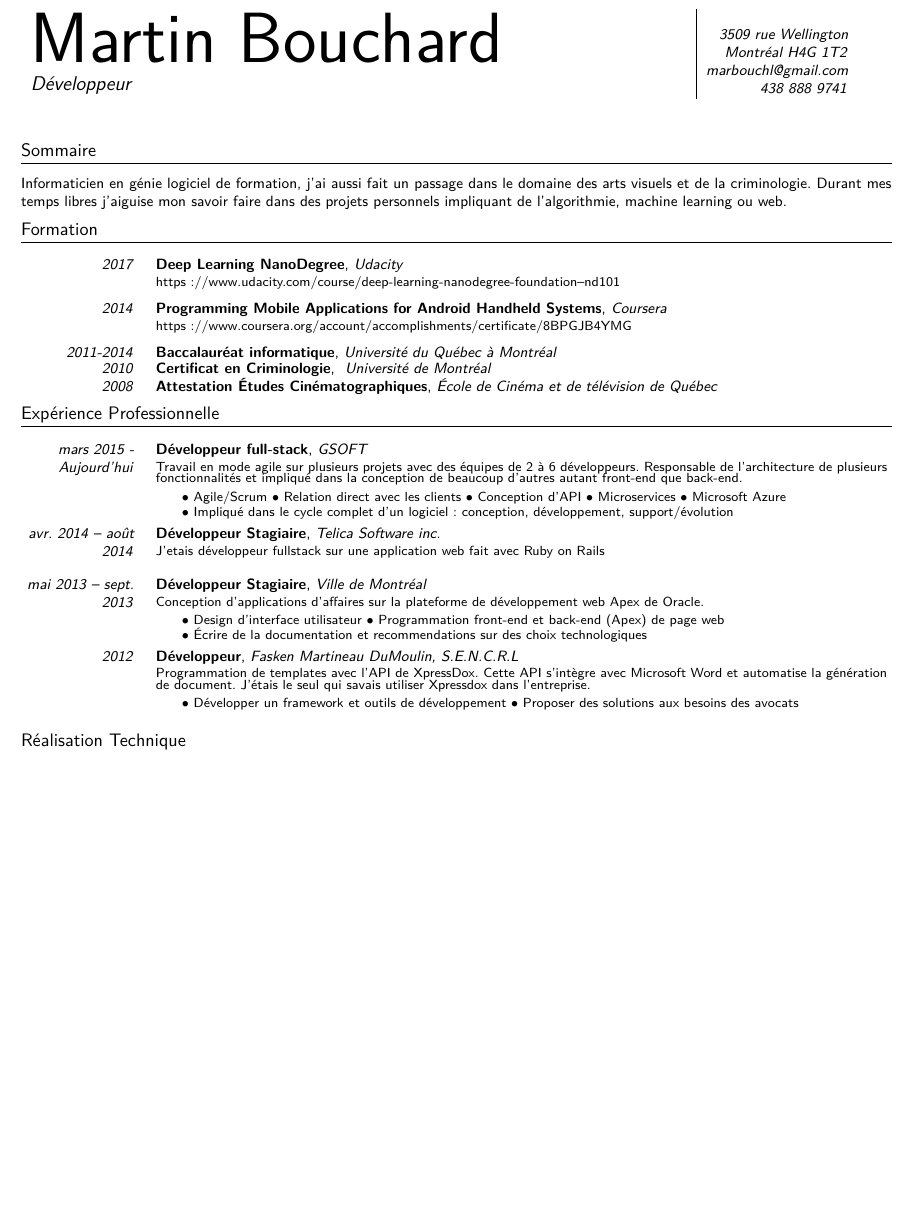
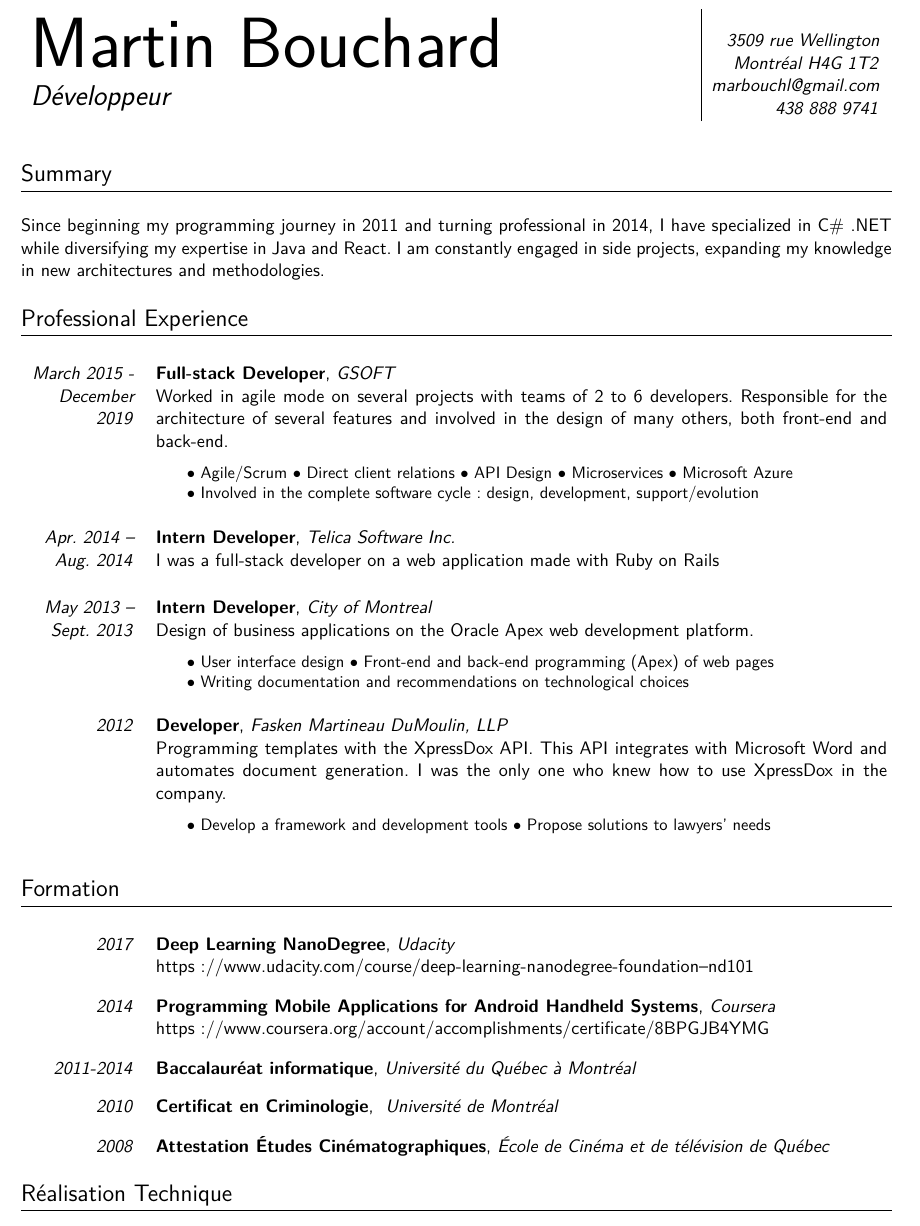
Before and after one commit to GitMyCode/CV, a LaTeX document (Martin Bouchard.tex): part of page 1 of 2 before the commit and part of page 1 of 4 after it, cut so that both start at the same text, the shorter picture padded with empty space. Compiled offline with pdfLaTeX.

Commit message:
convert to english

```diff
--- a/Martin Bouchard.tex
+++ b/Martin Bouchard.tex
@@ -2,8 +2,7 @@
 % Style casual en orange
 % Article complet : http://blog.madrzejewski.com/creer-cv-elegant-latex-moderncv/
 
-
-\documentclass[a4paper,9pt]{extarticle}
+\documentclass[a4paper,11pt]{extarticle}
 
 \usepackage[utf8]{inputenc}
 \usepackage[french]{babel}
@@ -150,10 +162,15 @@
 	{\bfseries #3}%
 	\ifthenelse{\equal{#4}{}}{}{, {\slshape #4}}\strut%
 	\ifx&#5&
-	    \else{\vspace{-0.1em}\newline{}\begin{minipage}[t]{\linewidth}\begin{spacing}{0.8}\small #5 \end{spacing} \end{minipage}}\fi
+	  \else{
+     \newline{}#5
+    }\fi
 	\ifx&#6&
-	    \else{\vspace{-0.5em}\newline{} \hspace*{1.7em}\begin{minipage}[t]{\linewidth}\small\upshape #6 \end{minipage}}\fi
+        \else
+        {\vspace{.5em}\newline{} \hspace*{1.7em}\begin{minipage}[t]{\linewidth}\small\upshape #6 \end{minipage}}
+\fi
 }}
+
 
 %cvprojectitem----------------------------------
 \newcommand{\cvprojectitem}[3][0.3em]{
@@ -214,14 +231,42 @@
 \end{tabular}
 \end{minipage}
 \end{table}
+%-----------------------------------------------------------------------------------------------------------------------%
+%-------------------------------------------------- SUMMARY --------------------------------------------------%
+%-----------------------------------------------------------------------------------------------------------------------%
+\section{Summary}
+{Since beginning my programming journey in 2011 and turning professional in 2014, I have specialized in C\# .NET while diversifying my expertise in Java and React. I am constantly engaged in side projects, expanding my knowledge in new architectures and methodologies.}
+\vspace{-1em}
 
 %-----------------------------------------------------------------------------------------------------------------------%
-%-------------------------------------------------- SOMMAIRE --------------------------------------------------%
+%-------------------------------------------------- PROFESSIONAL EXPERIENCE --------------------------------------------------%
 %-----------------------------------------------------------------------------------------------------------------------%
-\section{Sommaire}
-{Informaticien en génie logiciel de formation, j'ai aussi fait un passage dans le domaine des arts visuels et de la criminologie.
-Durant mes temps libres j'aiguise mon savoir faire dans des projets personnels impliquant de l'algorithmie, machine learning ou web.}
-\vspace{-1em}
+\section{Professional Experience}
+
+\cventre[1.3em]{March 2015 - December 2019}{Full-stack Developer}
+{GSOFT}
+{Worked in agile mode on several projects with teams of 2 to 6 developers. Responsible for the architecture of several features and involved in the design of many others, both front-end and back-end. }
+{$\bullet$ Agile/Scrum $\bullet$ Direct client relations $\bullet$ API Design $\bullet$ Microservices $\bullet$ Microsoft Azure \newline{} $\bullet$ Involved in the complete software cycle: design, development, support/evolution}
+
+\cventre[1.3em]{Apr. 2014 – Aug. 2014}{Intern Developer}
+{Telica Software Inc.}
+{I was a full-stack developer on a web application made with Ruby on Rails}
+{}
+
+\cventre[1.3em]{May 2013 – Sept. 2013}{Intern Developer}
+{City of Montreal}
+{Design of business applications on the Oracle Apex web development platform.}
+{$\bullet$ User interface design $\bullet$ Front-end and back-end programming (Apex) of web pages \\$\bullet$ Writing documentation and recommendations on technological choices}
+
+\cventre[1.3em]{2012}{Developer}
+{Fasken Martineau DuMoulin, LLP}
+{Programming templates with the XpressDox API. This API integrates with Microsoft Word and automates document generation. I was the only one who knew how to use XpressDox in the company.}
+{$\bullet$ Develop a framework and development tools $\bullet$ Propose solutions to lawyers' needs \newline{}}
+
+%-----------------------------------------------------------------------------------------------------------------------%
+%-------------------------------------------------- FORMATION  --------------------------------------------------%
+%-----------------------------------------------------------------------------------------------------------------------%
+
 \section{Formation}
 
 \cventre{2017}{Deep Learning NanoDegree}{Udacity}{https://www.udacity.com/course/deep-learning-nanodegree-foundation--nd101}{}
@@ -229,30 +274,6 @@ Durant mes temps libres j'aiguise mon savoir faire dans des projets personnels i
 \cventre{2011-2014}{Baccalauréat informatique}{Université du Québec à Montréal}{}{}
 \cventre{2010}{Certificat en Criminologie}{ Université de Montréal}{}{}
 \cventre{2008}{Attestation Études Cinématographiques}{École de Cinéma et de télévision de Québec}{}{}
-
-%-----------------------------------------------------------------------------------------------------------------------%
-%-------------------------------------------------- EXPERIENCE PROFESSIONNELLE --------------------------------------------------%
-%-----------------------------------------------------------------------------------------------------------------------%
-\section{Expérience Professionnelle}
-
-\cventre[1.3em]{mars 2015 - Aujourd'hui}{Développeur full-stack}
-{GSOFT}
-{Travail en mode agile sur plusieurs projets avec des équipes de 2 à 6 développeurs. Responsable de l'architecture de plusieurs fonctionnalités et impliqué dans la conception de beaucoup d'autres autant front-end que back-end. }
-{$\bullet$ Agile/Scrum $\bullet$ Relation direct avec les clients $\bullet$ Conception d'API $\bullet$ Microservices $\bullet$ Microsoft Azure \newline{} $\bullet$ Impliqué dans le cycle complet d'un logiciel: conception, développement, support/évolution}
-
-\cventre[1.3em]{avr. 2014 – août 2014}{Développeur Stagiaire}
-{Telica Software inc.}
-{J'etais développeur fullstack sur une application web fait avec Ruby on Rails}
-
-\cventre[1.3em]{mai 2013 – sept. 2013}{Développeur Stagiaire}
-{Ville de Montréal}
-{Conception d'applications d'affaires sur la plateforme de développement web Apex de Oracle.}
-{$\bullet$ Design d'interface utilisateur  $\bullet$ Programmation front-end et back-end (Apex) de page web \\$\bullet$ Écrire de la documentation et recommendations sur des choix technologiques }
-
-\cventre[1.3em]{2012}{Développeur}
-{Fasken Martineau DuMoulin, S.E.N.C.R.L}
-{Programmation de templates avec l'API de XpressDox. Cette API s'intègre avec Microsoft Word et automatise la génération de document. J'étais le seul qui savais utiliser Xpressdox dans l'entreprise.}
-{$\bullet$ Développer un framework et outils de développement $\bullet$ Proposer des solutions aux besoins des avocats \newline{}}
 
 %-----------------------------------------------------------------------------------------------------------------------%
 %-------------------------------------------------- Réalisation Technique --------------------------------------------------%
```
Also changed, not shown: Martin Bouchard.pdf, README.md, Martin Bouchard.tex (17 more changed lines).
